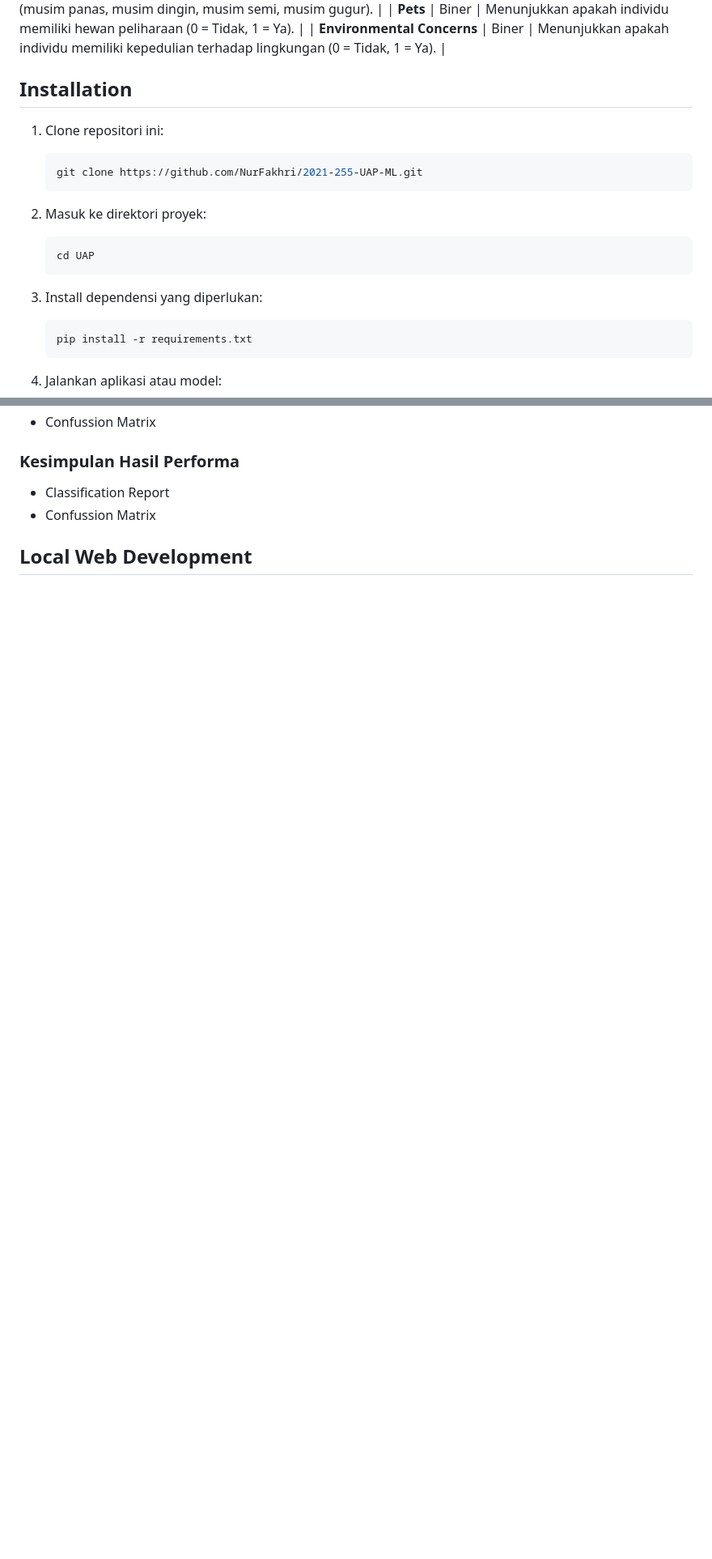
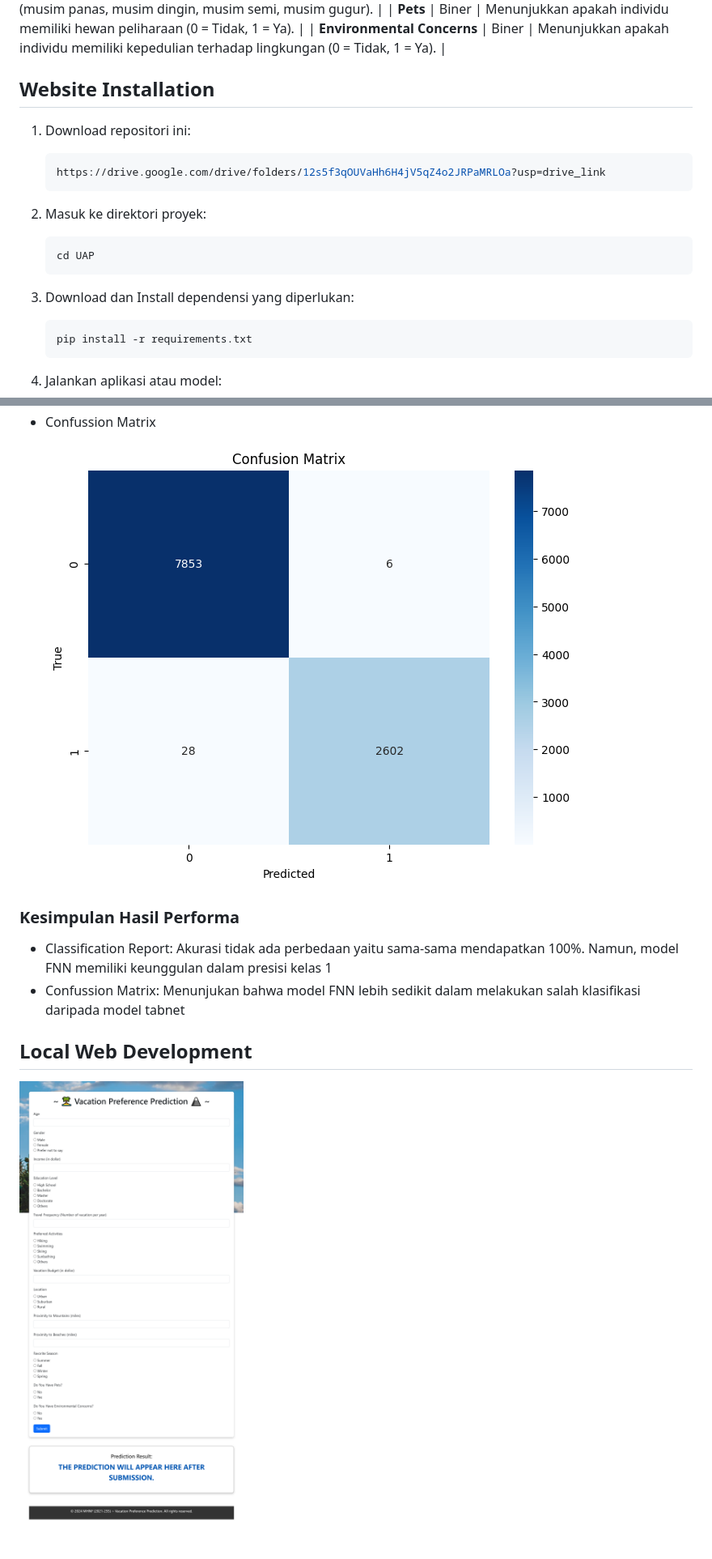
Before and after one commit to NurFakhri/Predicting-Travel-Destination, a Markdown page: README.md, 2 parts joined by grey strips. Shown: that part at 81% size. Drawn GitHub-style; blank space fills up the shorter version.

````diff
--- a/README.md
+++ b/README.md
@@ -21,11 +21,11 @@ Sistem **JourneyMatch** menggunakan dataset yang di berjudul [Mountains vs. Beac
 | **Pets**                | Biner           | Menunjukkan apakah individu memiliki hewan peliharaan (0 = Tidak, 1 = Ya). |
 | **Environmental Concerns** | Biner       | Menunjukkan apakah individu memiliki kepedulian terhadap lingkungan (0 = Tidak, 1 = Ya). |
 
-## Installation
+## Website Installation
 
-1. Clone repositori ini:
+1. Download repositori ini:
    ```bash
-   git clone https://github.com/NurFakhri/2021-255-UAP-ML.git
+   https://drive.google.com/drive/folders/12s5f3qOUVaHh6H4jV5qZ4o2JRPaMRLOa?usp=drive_link
    ```
 
 2. Masuk ke direktori proyek:
@@ -33,7 +33,7 @@ Sistem **JourneyMatch** menggunakan dataset yang di berjudul [Mountains vs. Beac
    cd UAP
    ```
 
-3. Install dependensi yang diperlukan:
+3. Download dan Install dependensi yang diperlukan:
    ```bash
    pip install -r requirements.txt
    ```
@@ -88,7 +94,9 @@ Model ini menghasilkan prediksi berupa kategori destinasi wisata yang lebih disu
 - Confussion Matrix
 
+  ![Confussion Matrix](confusion%20matrix%20fnn.png)
 ### Kesimpulan Hasil Performa
-- Classification Report
-- Confussion Matrix
+- Classification Report: Akurasi tidak ada perbedaan yaitu sama-sama mendapatkan 100%. Namun, model FNN memiliki keunggulan dalam presisi kelas 1
+- Confussion Matrix: Menunjukan bahwa model FNN lebih sedikit dalam melakukan salah klasifikasi daripada model tabnet
 
 ## Local Web Development
+![Confussion Matrix](web%20page.png)
````
Also changed, not shown: other parts of README.md (+7 -1 lines).
